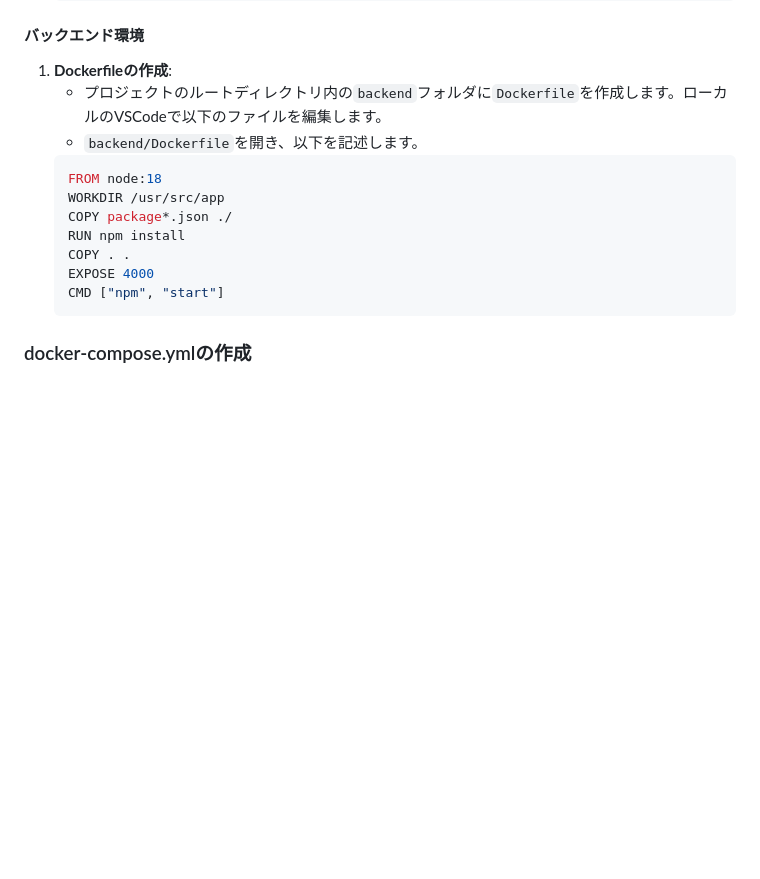
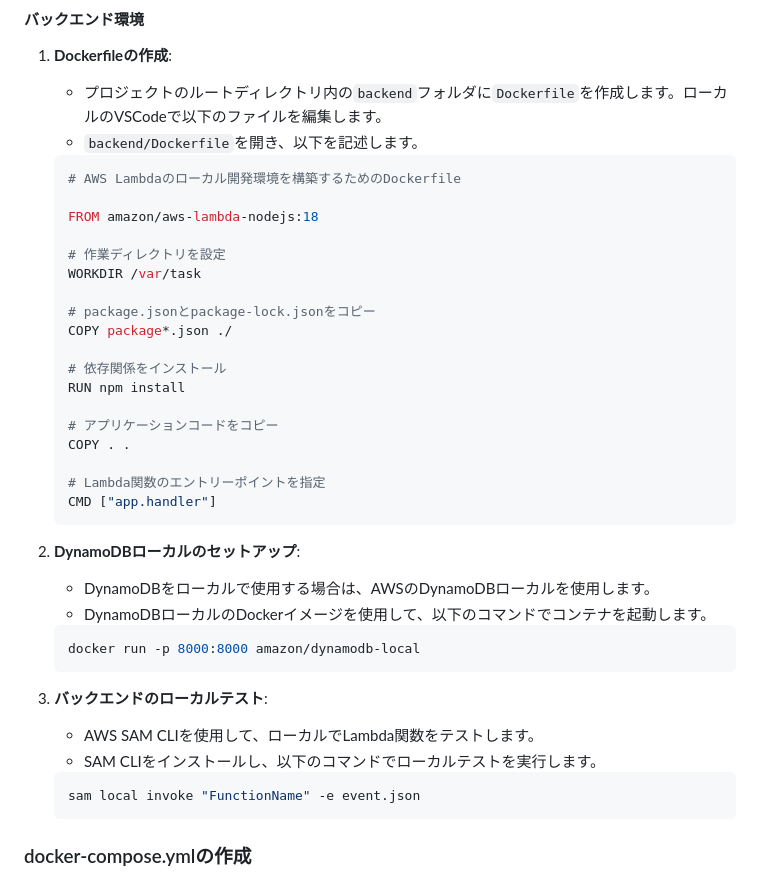
Before and after one commit to centervil/SiteWatcher, a Markdown page: Documents/Development_Environment_Setup.md, the part around the change. GitHub-like rendering; blank space fills up the shorter version.

Commit message:
Update Development Environment Setup with Lambda and DynamoDB local development instructions
- Add Docker configuration for AWS Lambda backend development
- Include instructions for running DynamoDB local
- Provide guidance for local Lambda function testing using SAM CLI
- Enhance backend development environment documentation

````diff
--- a/Documents/Development_Environment_Setup.md
+++ b/Documents/Development_Environment_Setup.md
@@ -105,13 +105,38 @@
    - プロジェクトのルートディレクトリ内の`backend`フォルダに`Dockerfile`を作成します。ローカルのVSCodeで以下のファイルを編集します。
    - `backend/Dockerfile`を開き、以下を記述します。
    ```dockerfile
-   FROM node:18
-   WORKDIR /usr/src/app
+   # AWS Lambdaのローカル開発環境を構築するためのDockerfile
+
+   FROM amazon/aws-lambda-nodejs:18
+
+   # 作業ディレクトリを設定
+   WORKDIR /var/task
+
+   # package.jsonとpackage-lock.jsonをコピー
    COPY package*.json ./
+
+   # 依存関係をインストール
    RUN npm install
+
+   # アプリケーションコードをコピー
    COPY . .
-   EXPOSE 4000
-   CMD ["npm", "start"]
+
+   # Lambda関数のエントリーポイントを指定
+   CMD ["app.handler"]
+   ```
+
+2. **DynamoDBローカルのセットアップ**:
+   - DynamoDBをローカルで使用する場合は、AWSのDynamoDBローカルを使用します。
+   - DynamoDBローカルのDockerイメージを使用して、以下のコマンドでコンテナを起動します。
+   ```bash
+   docker run -p 8000:8000 amazon/dynamodb-local
+   ```
+
+3. **バックエンドのローカルテスト**:
+   - AWS SAM CLIを使用して、ローカルでLambda関数をテストします。
+   - SAM CLIをインストールし、以下のコマンドでローカルテストを実行します。
+   ```bash
+   sam local invoke "FunctionName" -e event.json
    ```
 
 ### docker-compose.ymlの作成
````
